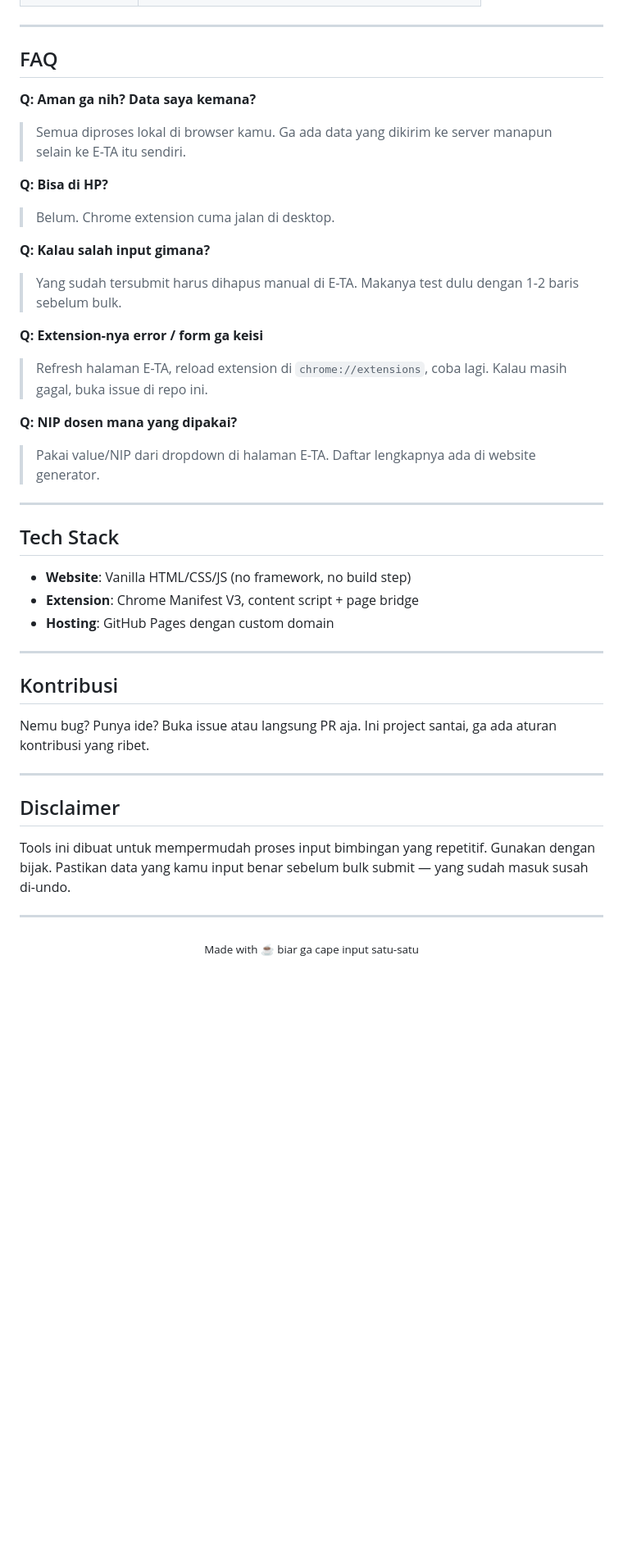
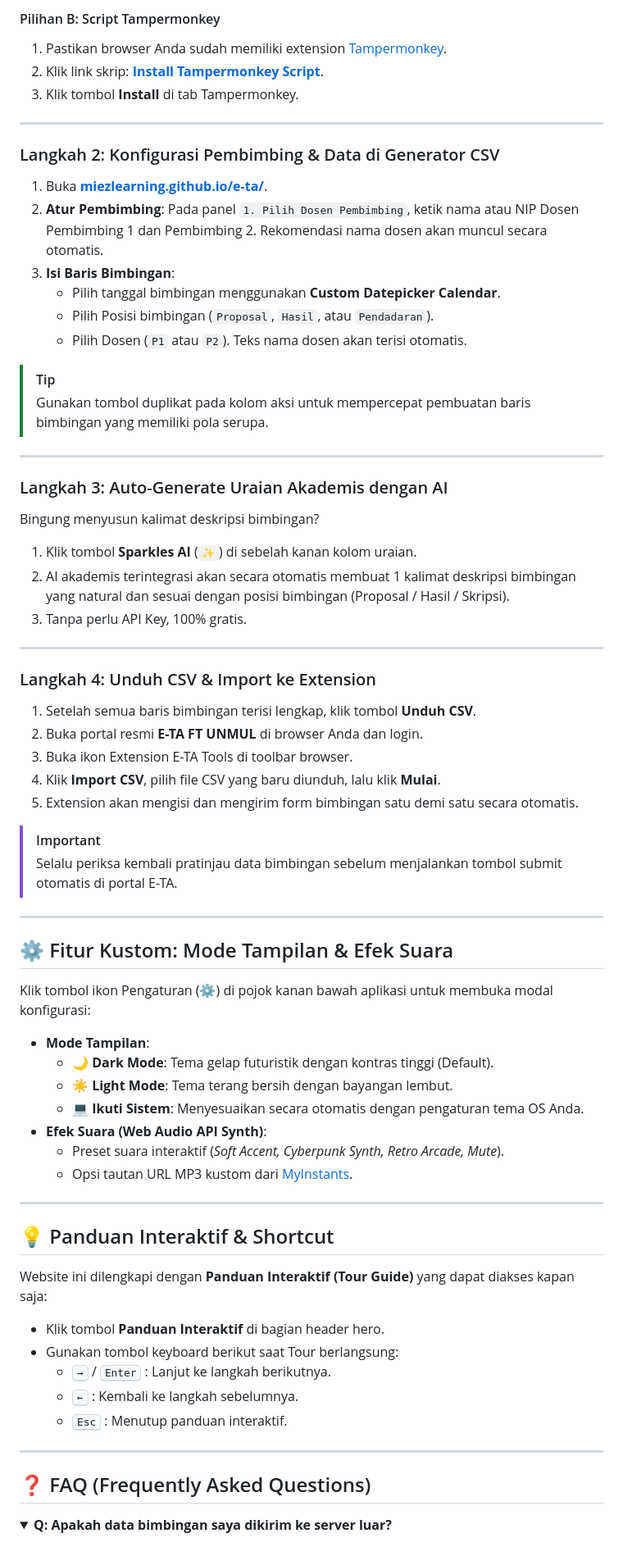
Before and after one commit to miezlearning/e-ta, a Markdown page: README.md, the part around one of its changes. Shown at 82% size. Drawn GitHub-style; folded sections open; blank space fills up the shorter version.

Commit message:
docs: revamp README with modern documentation, feature overview, and usage instructions

```diff
--- a/README.md
+++ b/README.md
@@ -81,45 +77,74 @@ Detail lengkap ada di:
+#### Pilihan B: Script Tampermonkey
+1. Pastikan browser Anda sudah memiliki extension [Tampermonkey](https://www.tampermonkey.net/).
+2. Klik link skrip: [**Install Tampermonkey Script**](https://raw.githubusercontent.com/miezlearning/e-ta-tools/main/skrip.js).
+3. Klik tombol **Install** di tab Tampermonkey.
 
 ---
 
-## FAQ
+### Langkah 2: Konfigurasi Pembimbing & Data di Generator CSV
 
-**Q: Aman ga nih? Data saya kemana?**
-> Semua diproses lokal di browser kamu. Ga ada data yang dikirim ke server manapun selain ke E-TA itu sendiri.
+1. Buka **[miezlearning.github.io/e-ta/](https://miezlearning.github.io/e-ta/)**.
+2. **Atur Pembimbing**: Pada panel `1. Pilih Dosen Pembimbing`, ketik nama atau NIP Dosen Pembimbing 1 dan Pembimbing 2. Rekomendasi nama dosen akan muncul secara otomatis.
+3. **Isi Baris Bimbingan**:
+   - Pilih tanggal bimbingan menggunakan **Custom Datepicker Calendar**.
+   - Pilih Posisi bimbingan (`Proposal`, `Hasil`, atau `Pendadaran`).
+   - Pilih Dosen (`P1` atau `P2`). Teks nama dosen akan terisi otomatis.
 
-**Q: Bisa di HP?**
-> Belum. Chrome extension cuma jalan di desktop.
-
-**Q: Kalau salah input gimana?**
-> Yang sudah tersubmit harus dihapus manual di E-TA. Makanya test dulu dengan 1-2 baris sebelum bulk.
-
-**Q: Extension-nya error / form ga keisi**
-> Refresh halaman E-TA, reload extension di `chrome://extensions`, coba lagi. Kalau masih gagal, buka issue di repo ini.
-
-**Q: NIP dosen mana yang dipakai?**
-> Pakai value/NIP dari dropdown di halaman E-TA. Daftar lengkapnya ada di website generator.
+> [!TIP]
+> Gunakan tombol duplikat pada kolom aksi untuk mempercepat pembuatan baris bimbingan yang memiliki pola serupa.
 
 ---
 
-## Tech Stack
+### Langkah 3: Auto-Generate Uraian Akademis dengan AI
 
-- **Website**: Vanilla HTML/CSS/JS (no framework, no build step)
-- **Extension**: Chrome Manifest V3, content script + page bridge
-- **Hosting**: GitHub Pages dengan custom domain
+Bingung menyusun kalimat deskripsi bimbingan?
+1. Klik tombol **Sparkles AI** (`✨`) di sebelah kanan kolom uraian.
+2. AI akademis terintegrasi akan secara otomatis membuat 1 kalimat deskripsi bimbingan yang natural dan sesuai dengan posisi bimbingan (Proposal / Hasil / Skripsi).
+3. Tanpa perlu API Key, 100% gratis.
 
 ---
 
-## Kontribusi
+### Langkah 4: Unduh CSV & Import ke Extension
 
-Nemu bug? Punya ide? Buka issue atau langsung PR aja. Ini project santai, ga ada aturan kontribusi yang ribet.
+1. Setelah semua baris bimbingan terisi lengkap, klik tombol **Unduh CSV**.
+2. Buka portal resmi **E-TA FT UNMUL** di browser Anda dan login.
+3. Buka ikon Extension E-TA Tools di toolbar browser.
+4. Klik **Import CSV**, pilih file CSV yang baru diunduh, lalu klik **Mulai**.
+5. Extension akan mengisi dan mengirim form bimbingan satu demi satu secara otomatis.
+
+> [!IMPORTANT]
+> Selalu periksa kembali pratinjau data bimbingan sebelum menjalankan tombol submit otomatis di portal E-TA.
 
 ---
 
-## Disclaimer
+## ⚙️ Fitur Kustom: Mode Tampilan & Efek Suara
 
-Tools ini dibuat untuk mempermudah proses input bimbingan yang repetitif. Gunakan dengan bijak. Pastikan data yang kamu input benar sebelum bulk submit — yang sudah masuk susah di-undo.
+Klik tombol ikon Pengaturan (⚙️) di pojok kanan bawah aplikasi untuk membuka modal konfigurasi:
+
+- **Mode Tampilan**:
+  - 🌙 **Dark Mode**: Tema gelap futuristik dengan kontras tinggi (Default).
+  - ☀️ **Light Mode**: Tema terang bersih dengan bayangan lembut.
+  - 💻 **Ikuti Sistem**: Menyesuaikan secara otomatis dengan pengaturan tema OS Anda.
+- **Efek Suara (Web Audio API Synth)**:
+  - Preset suara interaktif (*Soft Accent, Cyberpunk Synth, Retro Arcade, Mute*).
+  - Opsi tautan URL MP3 kustom dari [MyInstants](https://www.myinstants.com).
 
 ---
 
-<p align="center">
-  <sub>Made with ☕ biar ga cape input satu-satu</sub>
-</p>
+## 💡 Panduan Interaktif & Shortcut
+
+Website ini dilengkapi dengan **Panduan Interaktif (Tour Guide)** yang dapat diakses kapan saja:
+- Klik tombol **Panduan Interaktif** di bagian header hero.
+- Gunakan tombol keyboard berikut saat Tour berlangsung:
+  - <kbd>→</kbd> / <kbd>Enter</kbd> : Lanjut ke langkah berikutnya.
+  - <kbd>←</kbd> : Kembali ke langkah sebelumnya.
+  - <kbd>Esc</kbd> : Menutup panduan interaktif.
+
+---
+
+## ❓ FAQ (Frequently Asked Questions)
+
+<details>
+<summary><b>Q: Apakah data bimbingan saya dikirim ke server luar?</b></summary>
+<br>
+
```
Also changed, not shown: other parts of README.md (+106 -60 lines).
